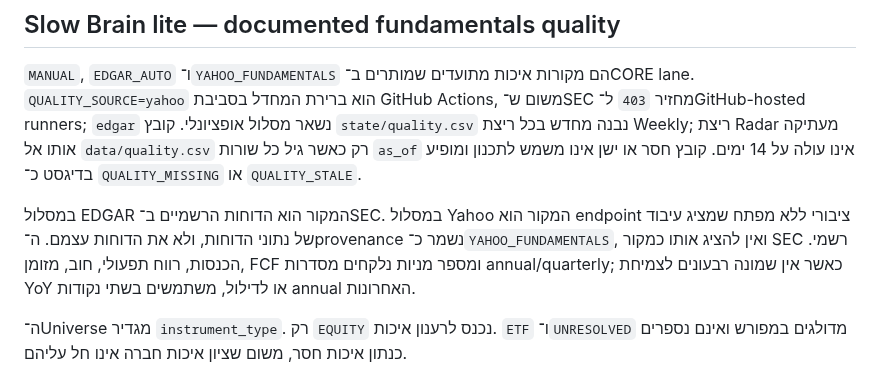
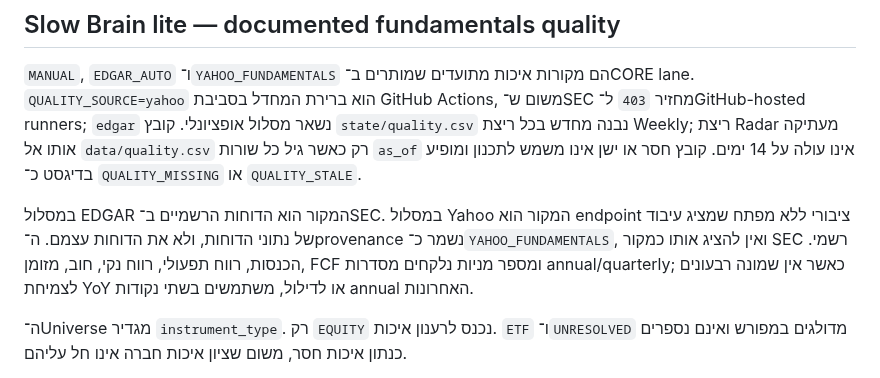
Before and after one commit to githuber20202/market-brain, a Markdown page: docs/01-V4_SOURCE_OF_TRUTH.md, the part around the change. Drawn GitHub-style.

Commit message:
Document net income in quality data sources

```diff
--- a/docs/01-V4_SOURCE_OF_TRUTH.md
+++ b/docs/01-V4_SOURCE_OF_TRUTH.md
@@ -83,7 +83,7 @@ Radar מעתיקה אותו אל `data/quality.csv` רק כאשר גיל כל ש
 במסלול EDGAR המקור הוא הדוחות הרשמיים ב־SEC. במסלול Yahoo המקור הוא endpoint
 ציבורי ללא מפתח שמציג עיבוד של נתוני הדוחות, ולא את הדוחות עצמם. ה־provenance
 נשמר כ־`YAHOO_FUNDAMENTALS`, ואין להציג אותו כמקור SEC רשמי. הכנסות, רווח
-תפעולי, חוב, מזומן, FCF ומספר מניות נלקחים מסדרות annual/quarterly; כאשר אין
+תפעולי, רווח נקי, חוב, מזומן, FCF ומספר מניות נלקחים מסדרות annual/quarterly; כאשר אין
 שמונה רבעונים לצמיחת YoY או לדילול, משתמשים בשתי נקודות annual האחרונות.
 
 ה־Universe מגדיר `instrument_type`. רק `EQUITY` נכנס לרענון איכות. `ETF`
```
